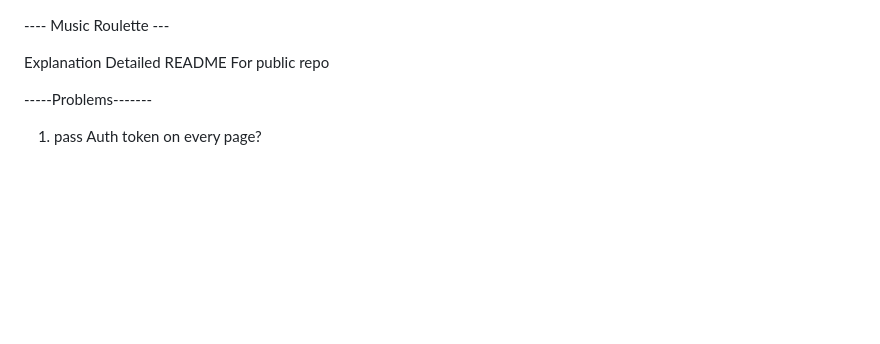
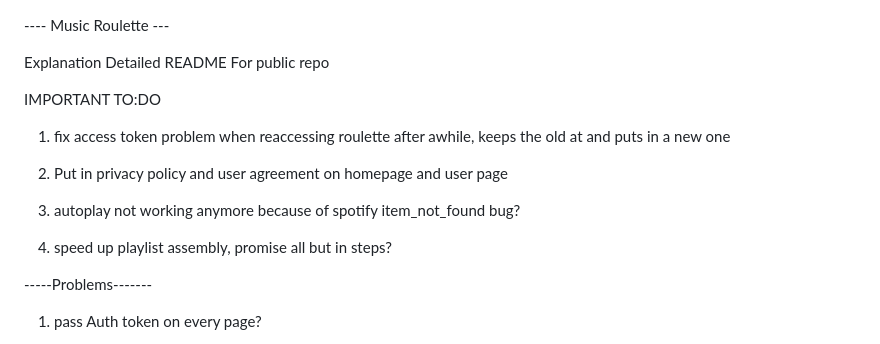
Before and after one commit to speedx77/music-roulette, a Markdown page: README.md, the part around the change. Rendered like a GitHub page; blank space fills up the shorter version.

Commit message:
tracked bugs and needed updates in README

```diff
--- a/README.md
+++ b/README.md
@@ -2,6 +2,15 @@
 
 Explanation
 Detailed README For public repo
+
+IMPORTANT TO:DO
+1. fix access token problem when reaccessing roulette after awhile, keeps the old at and puts in a new one
+
+2. Put in privacy policy and user agreement on homepage and user page
+
+3. autoplay not working anymore because of spotify item_not_found bug?
+
+4. speed up playlist assembly, promise all but in steps?
 
 
 -----Problems-------
```
